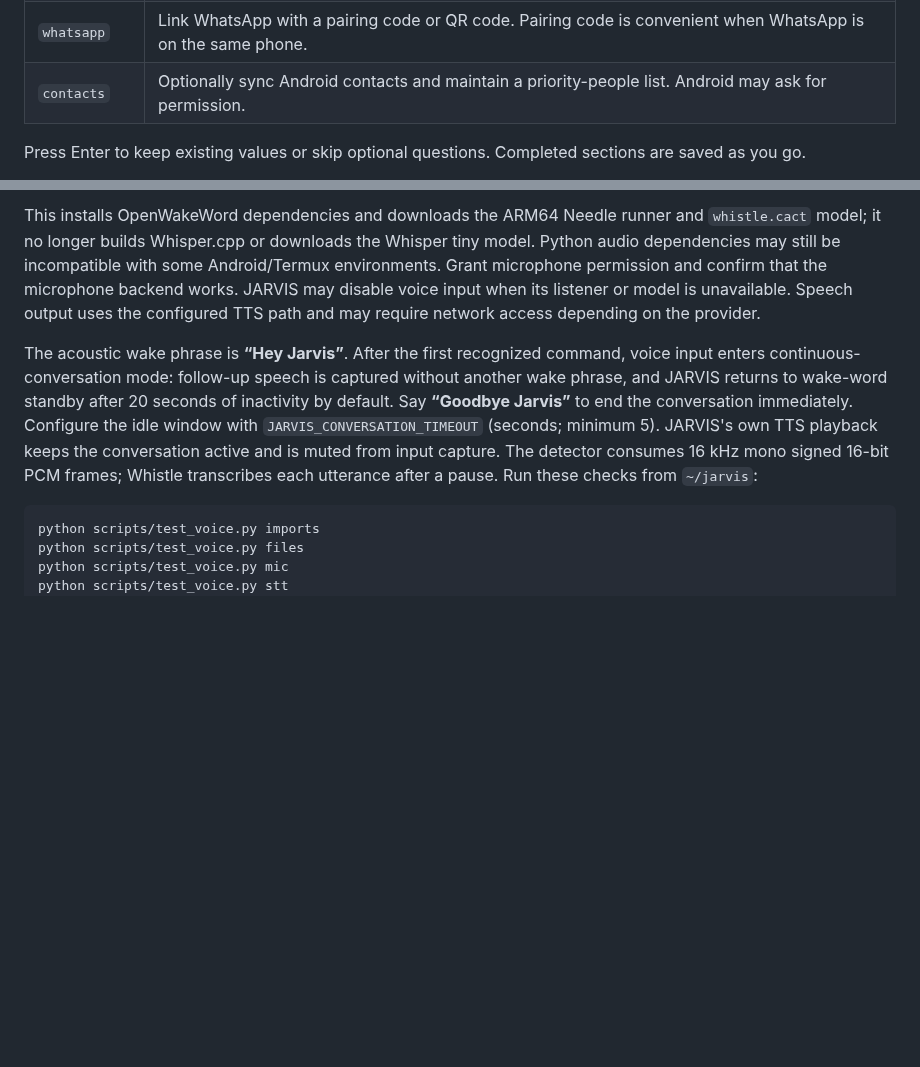
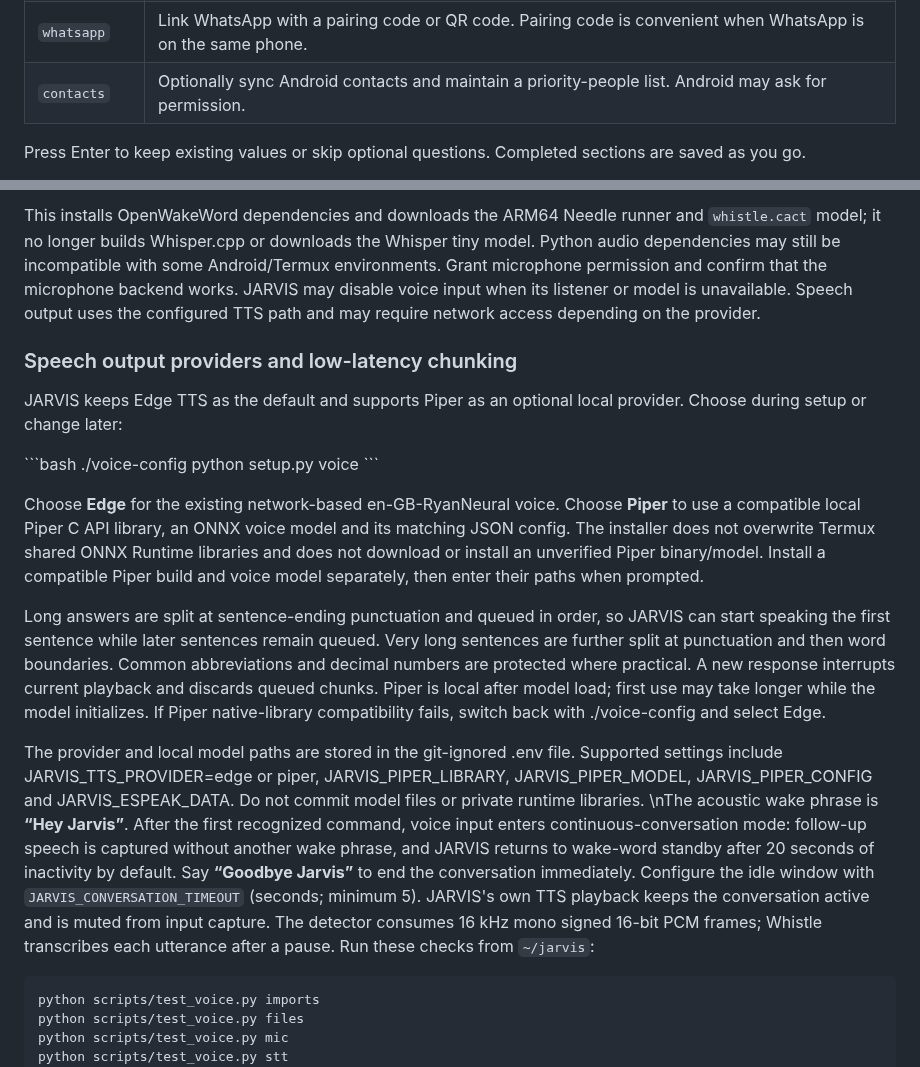
Before and after one commit to suyogpawate-lab/jarvis, a Markdown page: README.md, 2 parts joined by grey strips. Drawn GitHub-style; blank space fills up the shorter version.

Commit message:
Document Piper TTS and punctuation-aware playback

````diff
--- a/README.md
+++ b/README.md
@@ -51,7 +51,7 @@ python setup.py --status
 | `keys` | Groq, Gemini, Anthropic and OmniRoute provider settings. Optional search/lookup keys include Brave, Bing and Veriphone. |
 | `gmail` | Gmail account(s) and a Google [App Password](https://myaccount.google.com/apppasswords), not your normal account password. Enable 2-Step Verification and ensure IMAP access is available. |
 | `whatsapp` | Link WhatsApp with a pairing code or QR code. Pairing code is convenient when WhatsApp is on the same phone. |
-| `contacts` | Optionally sync Android contacts and maintain a priority-people list. Android may ask for permission. |
+| `contacts` | Optionally sync Android contacts and maintain a priority-people list. Android may ask for permission. |\n| `voice` | Select Edge TTS or configure local Piper library/model paths. You can change this later with `./voice-config`. |
 
 Press Enter to keep existing values or skip optional questions. Completed sections are saved as you go.
 
@@ -267,7 +267,23 @@ bash install.sh --with-voice
 
 This installs OpenWakeWord dependencies and downloads the ARM64 Needle runner and `whistle.cact` model; it no longer builds Whisper.cpp or downloads the Whisper tiny model. Python audio dependencies may still be incompatible with some Android/Termux environments. Grant microphone permission and confirm that the microphone backend works. JARVIS may disable voice input when its listener or model is unavailable. Speech output uses the configured TTS path and may require network access depending on the provider.
 
-The acoustic wake phrase is **“Hey Jarvis”**. After the first recognized command, voice input enters continuous-conversation mode: follow-up speech is captured without another wake phrase, and JARVIS returns to wake-word standby after 20 seconds of inactivity by default. Say **“Goodbye Jarvis”** to end the conversation immediately. Configure the idle window with `JARVIS_CONVERSATION_TIMEOUT` (seconds; minimum 5). JARVIS's own TTS playback keeps the conversation active and is muted from input capture. The detector consumes 16 kHz mono signed 16-bit PCM frames; Whistle transcribes each utterance after a pause. Run these checks from `~/jarvis`:
+
+
+### Speech output providers and low-latency chunking
+
+JARVIS keeps Edge TTS as the default and supports Piper as an optional local provider. Choose during setup or change later:
+
+\`\`\`bash
+./voice-config
+python setup.py voice
+\`\`\`
+
+Choose **Edge** for the existing network-based en-GB-RyanNeural voice. Choose **Piper** to use a compatible local Piper C API library, an ONNX voice model and its matching JSON config. The installer does not overwrite Termux shared ONNX Runtime libraries and does not download or install an unverified Piper binary/model. Install a compatible Piper build and voice model separately, then enter their paths when prompted.
+
+Long answers are split at sentence-ending punctuation and queued in order, so JARVIS can start speaking the first sentence while later sentences remain queued. Very long sentences are further split at punctuation and then word boundaries. Common abbreviations and decimal numbers are protected where practical. A new response interrupts current playback and discards queued chunks. Piper is local after model load; first use may take longer while the model initializes. If Piper native-library compatibility fails, switch back with ./voice-config and select Edge.
+
+The provider and local model paths are stored in the git-ignored .env file. Supported settings include JARVIS_TTS_PROVIDER=edge or piper, JARVIS_PIPER_LIBRARY, JARVIS_PIPER_MODEL, JARVIS_PIPER_CONFIG and JARVIS_ESPEAK_DATA. Do not commit model files or private runtime libraries.
+\nThe acoustic wake phrase is **“Hey Jarvis”**. After the first recognized command, voice input enters continuous-conversation mode: follow-up speech is captured without another wake phrase, and JARVIS returns to wake-word standby after 20 seconds of inactivity by default. Say **“Goodbye Jarvis”** to end the conversation immediately. Configure the idle window with `JARVIS_CONVERSATION_TIMEOUT` (seconds; minimum 5). JARVIS's own TTS playback keeps the conversation active and is muted from input capture. The detector consumes 16 kHz mono signed 16-bit PCM frames; Whistle transcribes each utterance after a pause. Run these checks from `~/jarvis`:
 
 ```bash
 python scripts/test_voice.py imports
````
